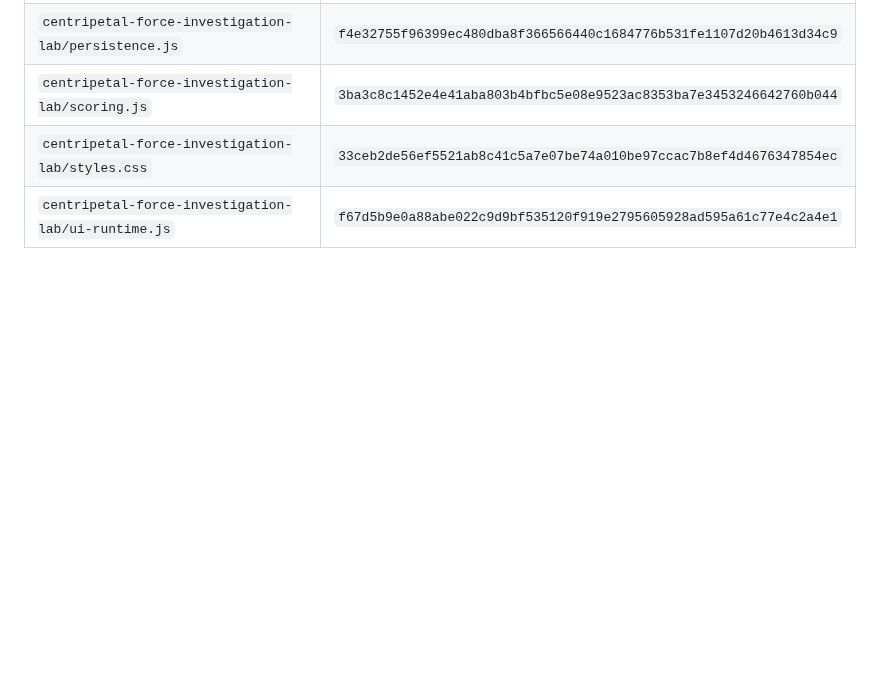
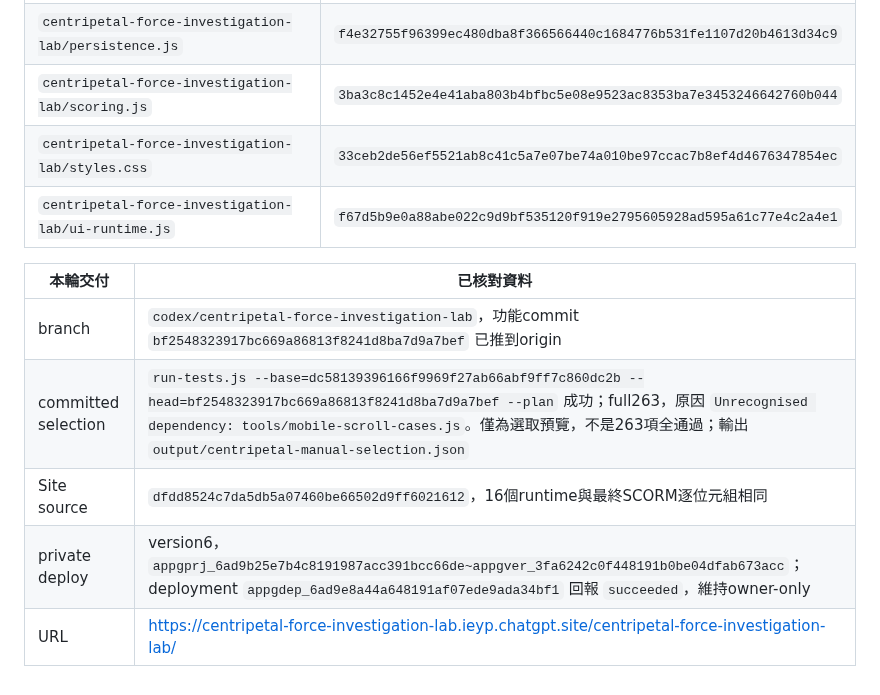
Before and after one commit to frenselw/simlab, a Markdown page: plans/38-centripetal-force-investigation-lab.md, the part around the change. GitHub-like rendering; blank space fills up the shorter version.

Commit message:
Record manual measurement verification and private site version 6

```diff
--- a/plans/38-centripetal-force-investigation-lab.md
+++ b/plans/38-centripetal-force-investigation-lab.md
@@ -591,3 +591,11 @@ Site `dist` 檔案及SHA-256（其中13個為SCORM runtime，根頁為Site入口
 | `centripetal-force-investigation-lab/scoring.js` | `3ba3c8c1452e4e41aba803b4bfbc5e08e9523ac8353ba7e3453246642760b044` |
 | `centripetal-force-investigation-lab/styles.css` | `33ceb2de56ef5521ab8c41c5a7e07be74a010be97ccac7b8ef4d4676347854ec` |
 | `centripetal-force-investigation-lab/ui-runtime.js` | `f67d5b9e0a88abe022c9d9bf535120f919e2795605928ad595a61c77e4c2a4e1` |
+
+| 本輪交付 | 已核對資料 |
+|---|---|
+| branch | `codex/centripetal-force-investigation-lab`，功能commit `bf2548323917bc669a86813f8241d8ba7d9a7bef` 已推到origin |
+| committed selection | `run-tests.js --base=dc58139396166f9969f27ab66abf9ff7c860dc2b --head=bf2548323917bc669a86813f8241d8ba7d9a7bef --plan` 成功；full263，原因 `Unrecognised dependency: tools/mobile-scroll-cases.js`。僅為選取預覽，不是263項全通過；輸出 `output/centripetal-manual-selection.json` |
+| Site source | `dfdd8524c7da5db5a07460be66502d9ff6021612`，16個runtime與最終SCORM逐位元組相同 |
+| private deploy | version6，`appgprj_6ad9b25e7b4c8191987acc391bcc66de~appgver_3fa6242c0f448191b0be04dfab673acc`；deployment `appgdep_6ad9e8a44a648191af07ede9ada34bf1` 回報 `succeeded`，維持owner-only |
+| URL | https://centripetal-force-investigation-lab.ieyp.chatgpt.site/centripetal-force-investigation-lab/ |
```
